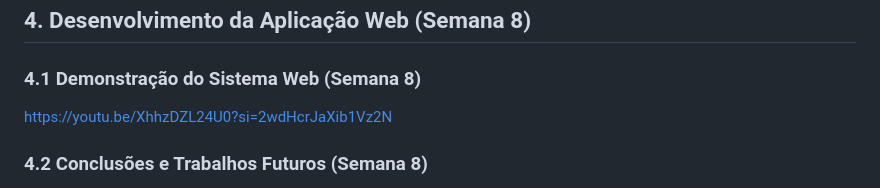
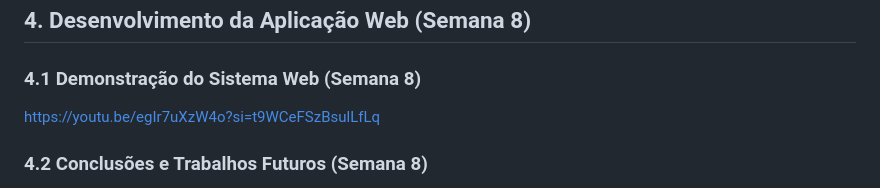
Before and after one commit to RaphaFS18/projetoafonso, a Markdown page: documentos/wad.md, the part around the change. Rendered like a GitHub page.

Commit message:
fix:Link atualizado do vieo

```diff
--- a/documentos/wad.md
+++ b/documentos/wad.md
@@ -336,7 +336,7 @@ Além disso, foram utilizados ícones da biblioteca Font Awesome para enriquecer
 
 ### 4.1 Demonstração do Sistema Web (Semana 8)
 
-https://youtu.be/XhhzDZL24U0?si=2wdHcrJaXib1Vz2N
+https://youtu.be/egIr7uXzW4o?si=t9WCeFSzBsulLfLq
 
 ### 4.2 Conclusões e Trabalhos Futuros (Semana 8)
 
```
